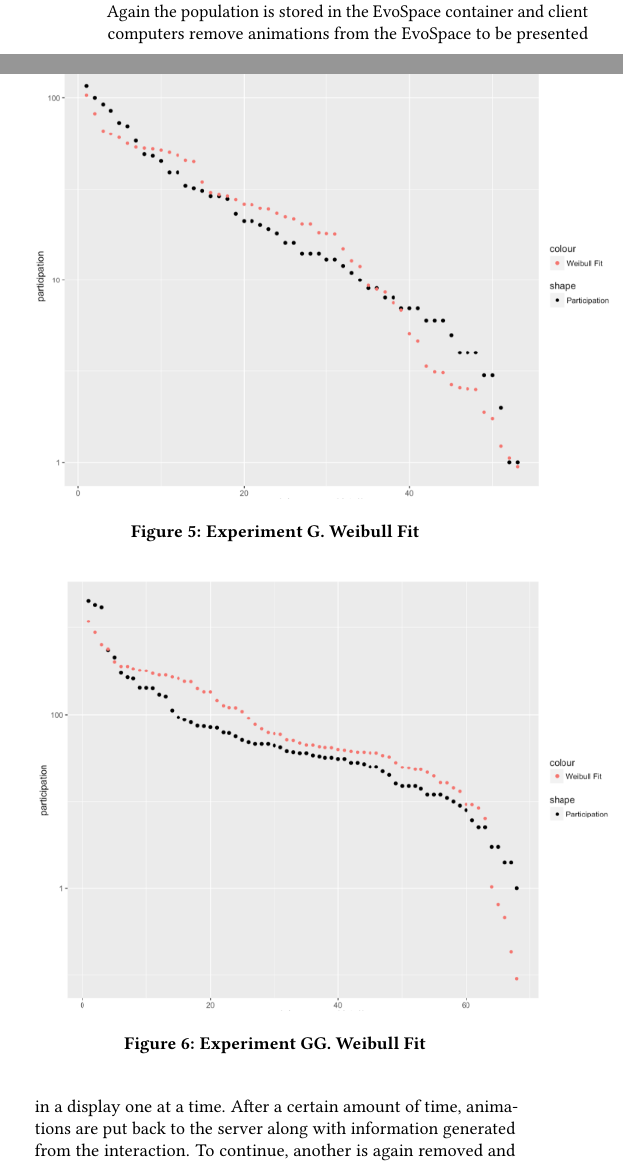
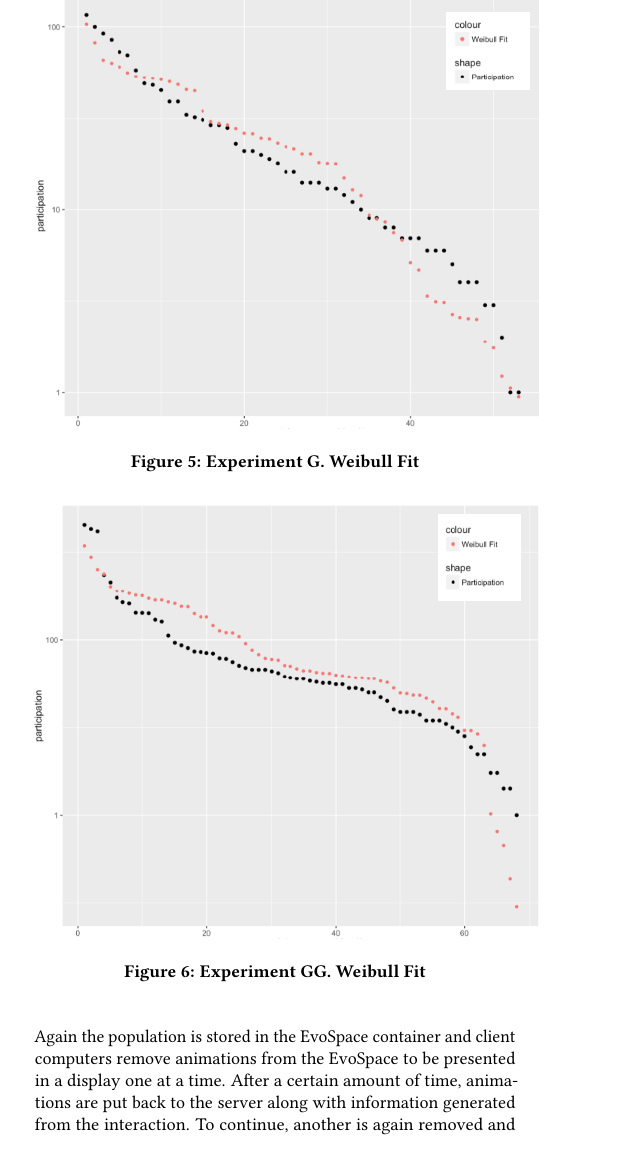
Before and after one commit to mariosky/2017-Human-Centered-IEC, a LaTeX paper (2017-GECCO-Modeling-User-Interactions-in-IEC/paper-front.tex, which reads 2017-GECCO-Modeling-User-Interactions-in-IEC/paper-body.tex): two parts of the columns of page 6 of 8 before the commit and part of one column of page 6 of 8 after it, the two joined at a grey line, cut so that both start at the same text. Compiled offline with pdfLaTeX.

Commit message:
More corrections
@JJ have a look to last changes when you have time, I will come back
Sunday night, so we have all Monday.

```diff
--- a/2017-GECCO-Modeling-User-Interactions-in-IEC/paper-body.tex
+++ b/2017-GECCO-Modeling-User-Interactions-in-IEC/paper-body.tex
@@ -543,13 +543,13 @@ show that the same pattern appears in this case study.
 
 \begin{figure}[!t]
     \centering
-        \includegraphics[width=4in]{img/weibull_2.png}
+        \includegraphics[width=3.5in]{img/weibull_2.png}
     \caption{Experiment G. Weibull Fit}
     \label{fig:w2}
 \end{figure}
 \begin{figure}[!t]
     \centering
-        \includegraphics[width=4in]{img/weibull_3.png}
+        \includegraphics[width=3.5in]{img/weibull_3.png}
     \caption{Experiment GG. Weibull Fit}
     \label{fig:w3}
 \end{figure}
```
Also changed, not shown: 2017-GECCO-Modeling-User-Interactions-in-IEC/img/comparison.png, 2017-GECCO-Modeling-User-Interactions-in-IEC/img/weibull_2.png, 2017-GECCO-Modeling-User-Interactions-in-IEC/img/weibull_3.png, 2017-GECCO-Modeling-User-Interactions-in-IEC/paper-body.tex (4 more changed lines).
